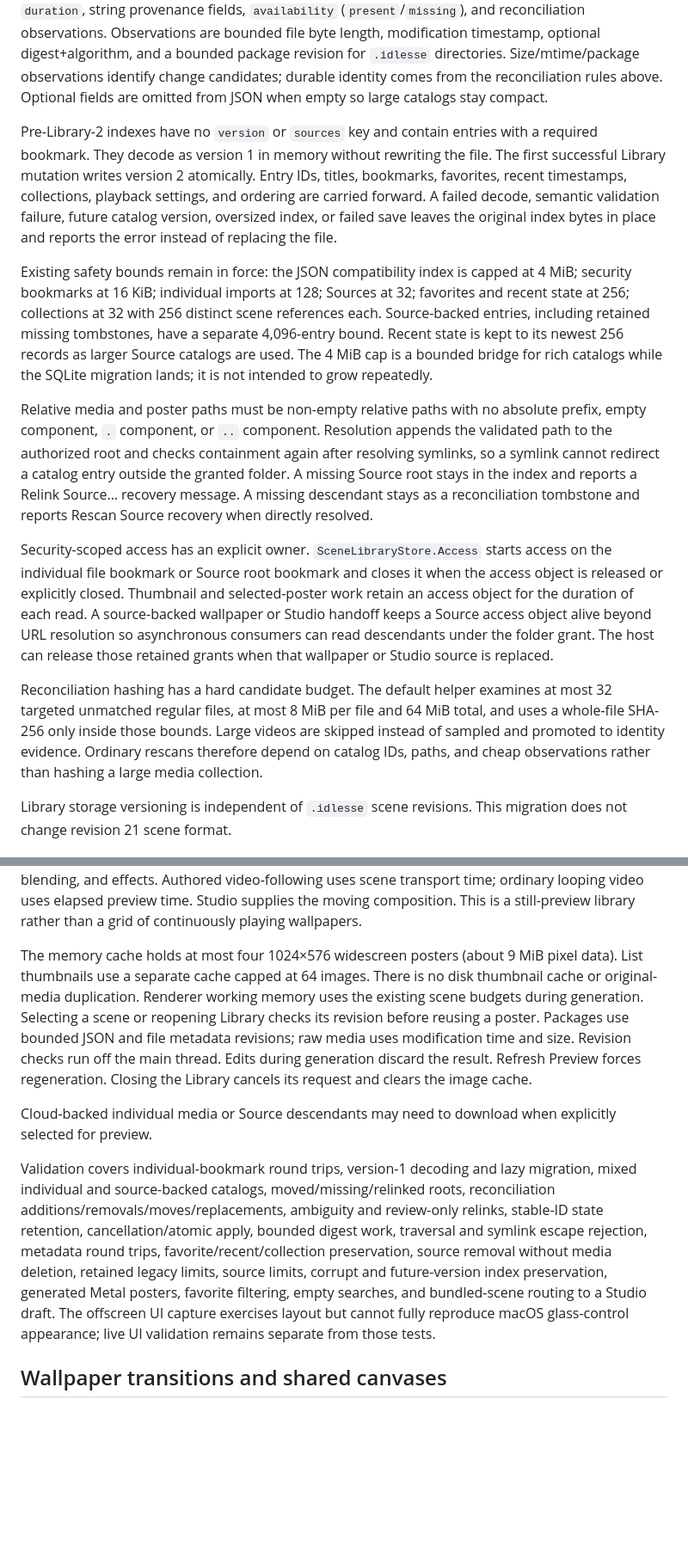
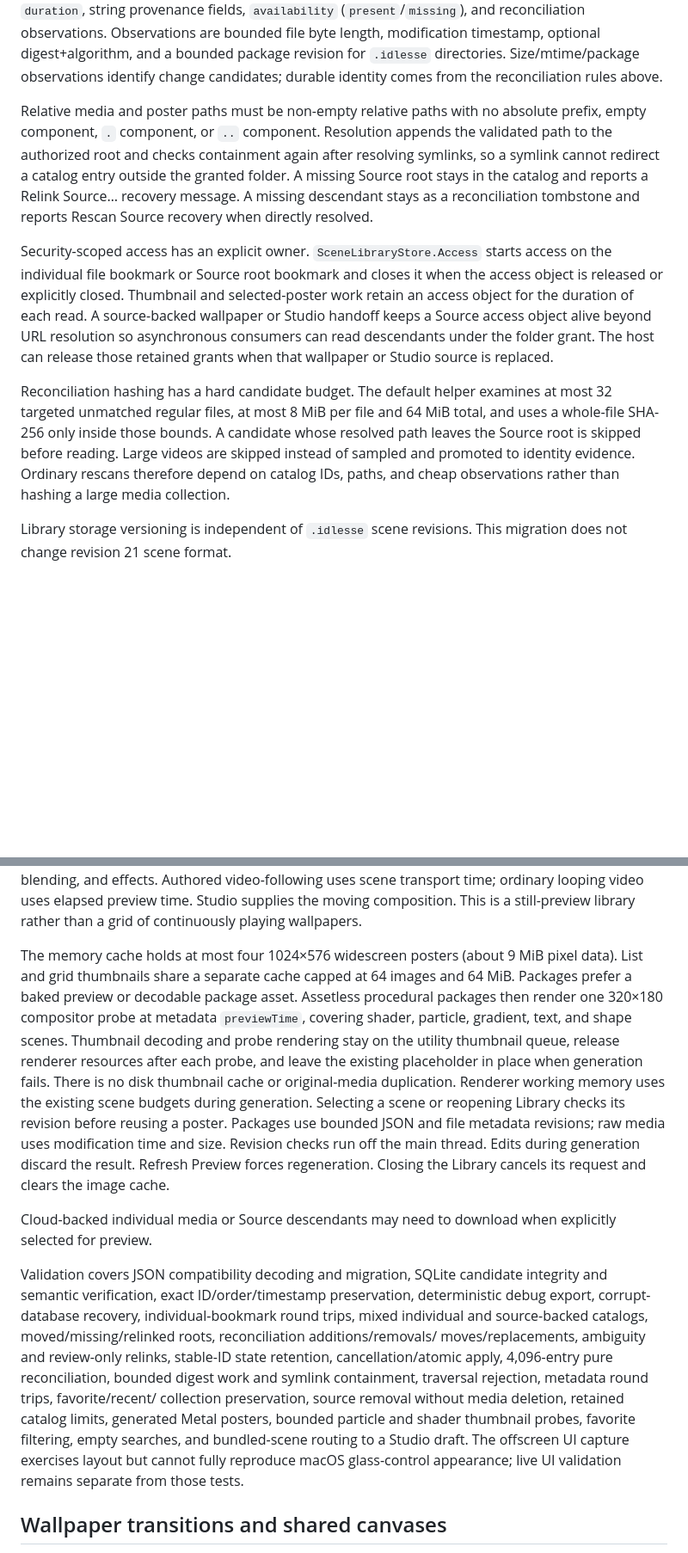
Before and after one commit to teamleaderleo/idlesse, a Markdown page: docs/library.md, 2 parts joined by grey strips. Shown at 86% size. Rendered like a GitHub page; blank space fills up the shorter version.

```diff
--- a/docs/library.md
+++ b/docs/library.md
@@ -70,29 +109,12 @@ carry `catalogID`, `relativePosterPath`, `series`, `character`, `variant`, `tags
 bounded file byte length, modification timestamp, optional digest+algorithm, and a
 bounded package revision for `.idlesse` directories. Size/mtime/package observations
 identify change candidates; durable identity comes from the reconciliation rules above.
-Optional fields are omitted from JSON when empty so large catalogs stay compact.
-
-Pre-Library-2 indexes have no `version` or `sources` key and contain entries with a
-required bookmark. They decode as version 1 in memory without rewriting the file.
-The first successful Library mutation writes version 2 atomically. Entry IDs, titles,
-bookmarks, favorites, recent timestamps, collections, playback settings, and ordering
-are carried forward. A failed decode, semantic validation failure, future catalog
-version, oversized index, or failed save leaves the original index bytes in place and
-reports the error instead of replacing the file.
-
-Existing safety bounds remain in force: the JSON compatibility index is capped at 4 MiB;
-security bookmarks at 16 KiB; individual imports at 128; Sources at 32; favorites and
-recent state at 256; collections at 32 with 256 distinct scene references each.
-Source-backed entries, including retained missing tombstones, have a separate 4,096-entry
-bound. Recent state is kept to its newest 256 records as larger Source catalogs are used.
-The 4 MiB cap is a bounded bridge for rich catalogs while the SQLite migration lands;
-it is not intended to grow repeatedly.
 
 Relative media and poster paths must be non-empty relative paths with no absolute
 prefix, empty component, `.` component, or `..` component. Resolution appends the
 validated path to the authorized root and checks containment again after resolving
 symlinks, so a symlink cannot redirect a catalog entry outside the granted folder.
-A missing Source root stays in the index and reports a Relink Source… recovery message.
+A missing Source root stays in the catalog and reports a Relink Source… recovery message.
 A missing descendant stays as a reconciliation tombstone and reports Rescan Source
 recovery when directly resolved.
 
@@ -106,9 +128,10 @@ when that wallpaper or Studio source is replaced.
 
 Reconciliation hashing has a hard candidate budget. The default helper examines at most
 32 targeted unmatched regular files, at most 8 MiB per file and 64 MiB total, and uses a
-whole-file SHA-256 only inside those bounds. Large videos are skipped instead of sampled
-and promoted to identity evidence. Ordinary rescans therefore depend on catalog IDs,
-paths, and cheap observations rather than hashing a large media collection.
+whole-file SHA-256 only inside those bounds. A candidate whose resolved path leaves the
+Source root is skipped before reading. Large videos are skipped instead of sampled and
+promoted to identity evidence. Ordinary rescans therefore depend on catalog IDs, paths,
+and cheap observations rather than hashing a large media collection.
 
 Library storage versioning is independent of `.idlesse` scene revisions. This migration
 does not change revision 21 scene format.
@@ -161,27 +184,34 @@ the moving composition. This is a still-preview library rather than a grid of
 continuously playing wallpapers.
 
 The memory cache holds at most four 1024×576 widescreen posters (about 9 MiB pixel data).
-List thumbnails use a separate cache capped at 64 images. There is no disk thumbnail
-cache or original-media duplication. Renderer working memory uses the existing scene
-budgets during generation. Selecting a scene or reopening Library checks its revision
-before reusing a poster. Packages use bounded JSON and file metadata revisions; raw
-media uses modification time and size. Revision checks run off the main thread. Edits
-during generation discard the result. Refresh Preview forces regeneration. Closing the
-Library cancels its request and clears the image cache.
+List and grid thumbnails share a separate cache capped at 64 images and 64 MiB. Packages
+prefer a baked preview or decodable package asset. Assetless procedural packages then
+render one 320×180 compositor probe at metadata `previewTime`, covering shader, particle,
+gradient, text, and shape scenes. Thumbnail decoding and probe rendering stay on the
+utility thumbnail queue, release renderer resources after each probe, and leave the
+existing placeholder in place when generation fails. There is no disk thumbnail cache
+or original-media duplication. Renderer working memory uses the existing scene budgets
+during generation. Selecting a scene or reopening Library checks its revision before
+reusing a poster. Packages use bounded JSON and file metadata revisions; raw media uses
+modification time and size. Revision checks run off the main thread. Edits during
+generation discard the result. Refresh Preview forces regeneration. Closing the Library
+cancels its request and clears the image cache.
 
 Cloud-backed individual media or Source descendants may need to download when explicitly
 selected for preview.
 
-Validation covers individual-bookmark round trips, version-1 decoding and lazy migration,
-mixed individual and source-backed catalogs, moved/missing/relinked roots, reconciliation
-additions/removals/moves/replacements, ambiguity and review-only relinks, stable-ID state
-retention, cancellation/atomic apply, bounded digest work, traversal and symlink escape
-rejection, metadata round trips, favorite/recent/collection preservation, source removal
-without media deletion, retained legacy limits, source limits, corrupt and future-version
-index preservation, generated Metal posters, favorite filtering, empty searches, and
-bundled-scene routing to a Studio draft. The offscreen UI capture exercises layout but
-cannot fully reproduce macOS glass-control appearance; live UI validation remains
-separate from those tests.
+Validation covers JSON compatibility decoding and migration, SQLite candidate integrity
+and semantic verification, exact ID/order/timestamp preservation, deterministic debug
+export, corrupt-database recovery, individual-bookmark round trips, mixed individual and
+source-backed catalogs, moved/missing/relinked roots, reconciliation additions/removals/
+moves/replacements, ambiguity and review-only relinks, stable-ID state retention,
+cancellation/atomic apply, 4,096-entry pure reconciliation, bounded digest work and
+symlink containment, traversal rejection, metadata round trips, favorite/recent/
+collection preservation, source removal without media deletion, retained catalog limits,
+generated Metal posters, bounded particle and shader thumbnail probes, favorite filtering,
+empty searches, and bundled-scene routing to a Studio draft. The offscreen UI capture
+exercises layout but cannot fully reproduce macOS glass-control appearance; live UI
+validation remains separate from those tests.
 
 ## Wallpaper transitions and shared canvases
 
```
Also changed, not shown: other parts of docs/library.md (+52 -13 lines).
